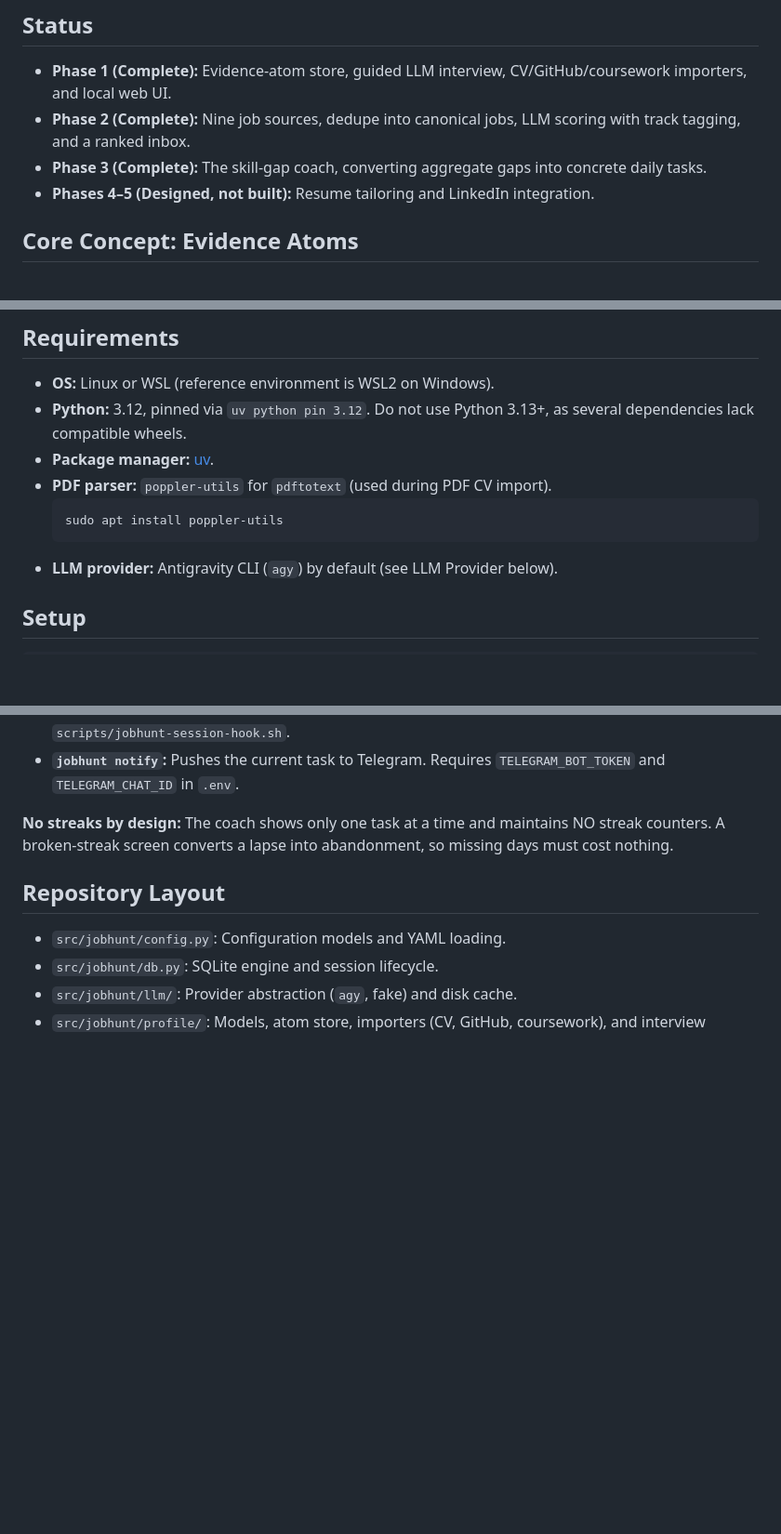
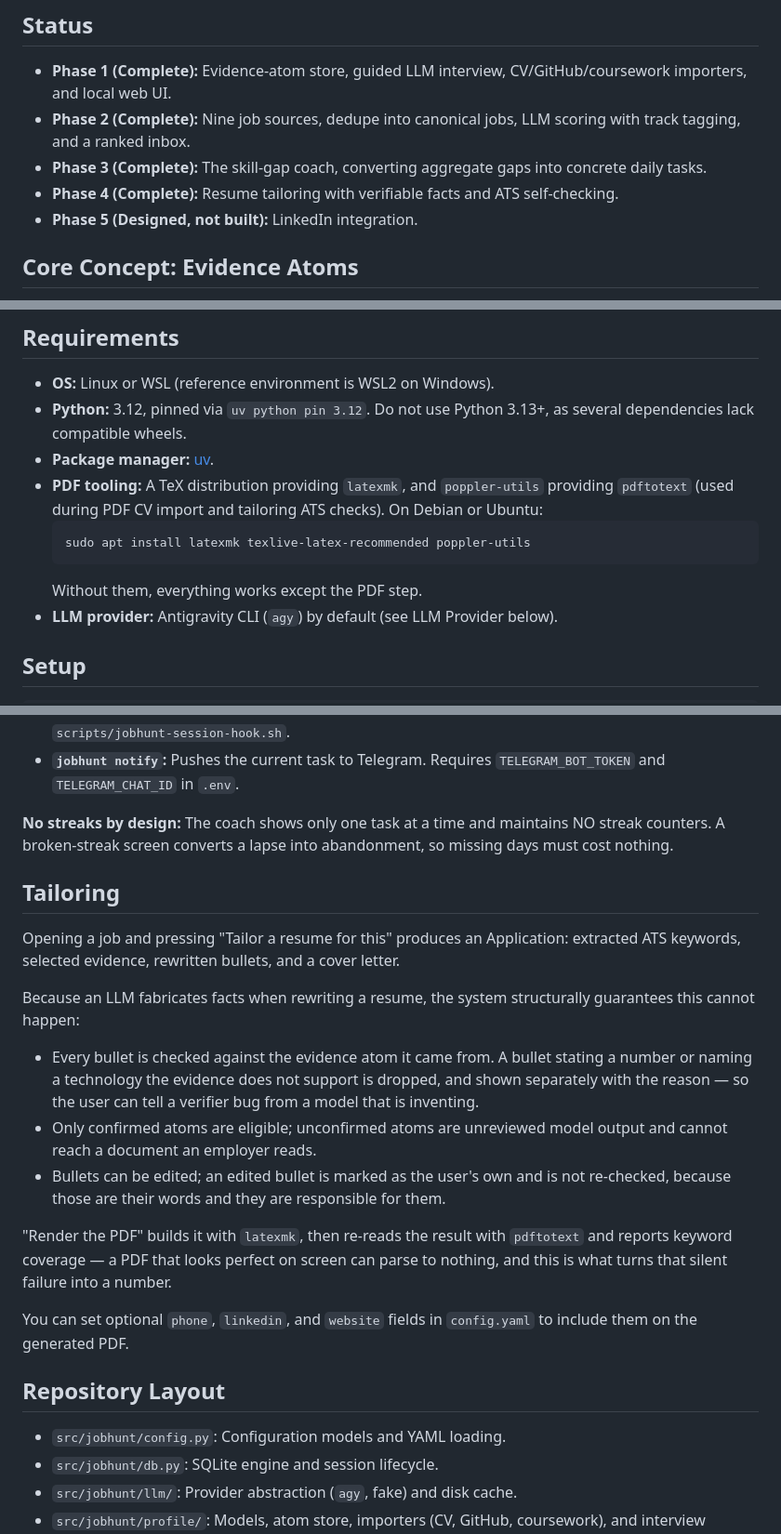
Before and after one commit to t0n-a/jobhunt, a Markdown page: README.md, 3 parts joined by grey strips. Shown at 93% size. Drawn GitHub-style; blank space fills up the shorter version.

Commit message:
docs: describe tailoring, its guarantees, and its limits
Co-Authored-By: Claude Opus 5 (1M context) <noreply@anthropic.com>
Claude-Session: https://claude.ai/code/session_019gAsfJRLjFc97j6WYk8DbL

````diff
--- a/README.md
+++ b/README.md
@@ -9,7 +9,8 @@ Phases 1 through 3 are built today: the profile subsystem, job discovery with sc
 - **Phase 1 (Complete):** Evidence-atom store, guided LLM interview, CV/GitHub/coursework importers, and local web UI.
 - **Phase 2 (Complete):** Nine job sources, dedupe into canonical jobs, LLM scoring with track tagging, and a ranked inbox.
 - **Phase 3 (Complete):** The skill-gap coach, converting aggregate gaps into concrete daily tasks.
-- **Phases 4–5 (Designed, not built):** Resume tailoring and LinkedIn integration.
+- **Phase 4 (Complete):** Resume tailoring with verifiable facts and ATS self-checking.
+- **Phase 5 (Designed, not built):** LinkedIn integration.
 
 ## Core Concept: Evidence Atoms
 
@@ -22,10 +23,11 @@ Downstream tailoring selects and rephrases existing atoms for a specific job; it
 - **OS:** Linux or WSL (reference environment is WSL2 on Windows).
 - **Python:** 3.12, pinned via `uv python pin 3.12`. Do not use Python 3.13+, as several dependencies lack compatible wheels.
 - **Package manager:** [uv](https://astral.sh/uv).
-- **PDF parser:** `poppler-utils` for `pdftotext` (used during PDF CV import).
+- **PDF tooling:** A TeX distribution providing `latexmk`, and `poppler-utils` providing `pdftotext` (used during PDF CV import and tailoring ATS checks). On Debian or Ubuntu:
   ```bash
-  sudo apt install poppler-utils
+  sudo apt install latexmk texlive-latex-recommended poppler-utils
   ```
+  Without them, everything works except the PDF step.
 - **LLM provider:** Antigravity CLI (`agy`) by default (see LLM Provider below).
 
 ## Setup
@@ -102,6 +104,19 @@ The coach converts your aggregated skill gaps into concrete, day-sized tasks:
 
 **No streaks by design:** The coach shows only one task at a time and maintains NO streak counters. A broken-streak screen converts a lapse into abandonment, so missing days must cost nothing.
 
+## Tailoring
+
+Opening a job and pressing "Tailor a resume for this" produces an Application: extracted ATS keywords, selected evidence, rewritten bullets, and a cover letter.
+
+Because an LLM fabricates facts when rewriting a resume, the system structurally guarantees this cannot happen:
+- Every bullet is checked against the evidence atom it came from. A bullet stating a number or naming a technology the evidence does not support is dropped, and shown separately with the reason — so the user can tell a verifier bug from a model that is inventing.
+- Only confirmed atoms are eligible; unconfirmed atoms are unreviewed model output and cannot reach a document an employer reads.
+- Bullets can be edited; an edited bullet is marked as the user's own and is not re-checked, because those are their words and they are responsible for them.
+
+"Render the PDF" builds it with `latexmk`, then re-reads the result with `pdftotext` and reports keyword coverage — a PDF that looks perfect on screen can parse to nothing, and this is what turns that silent failure into a number.
+
+You can set optional `phone`, `linkedin`, and `website` fields in `config.yaml` to include them on the generated PDF.
+
 ## Repository Layout
 
 - `src/jobhunt/config.py`: Configuration models and YAML loading.
````
